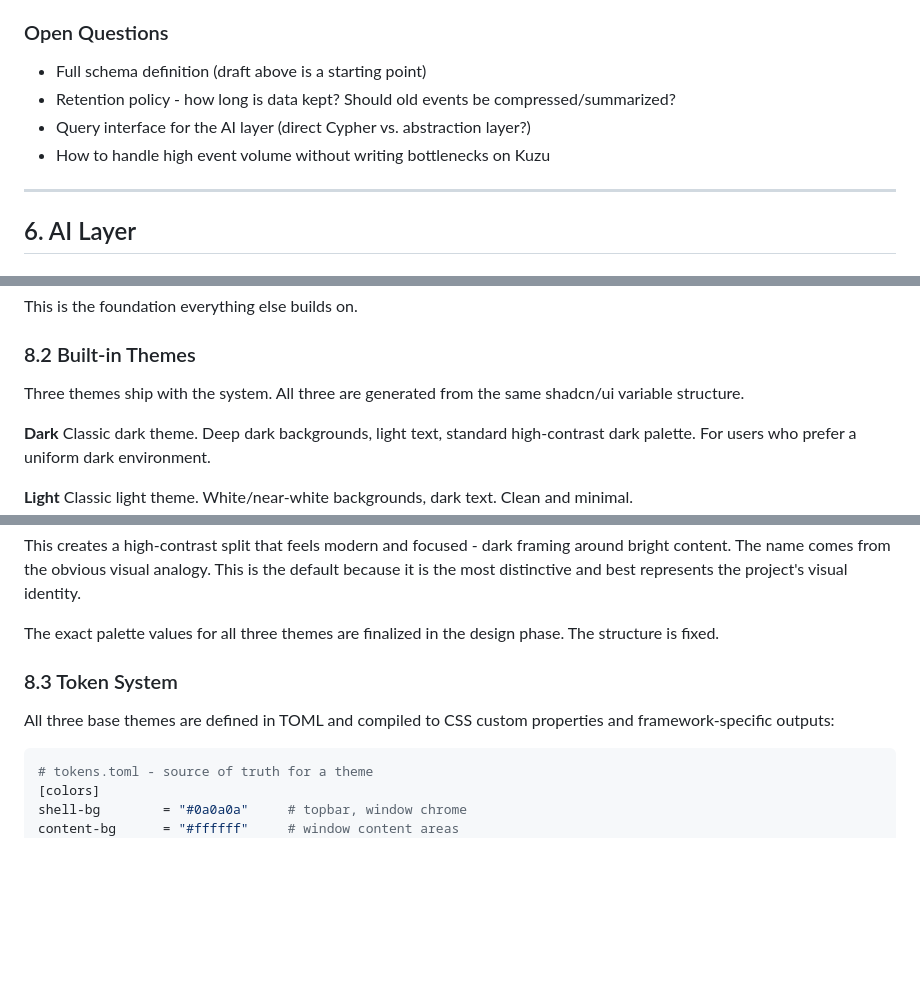
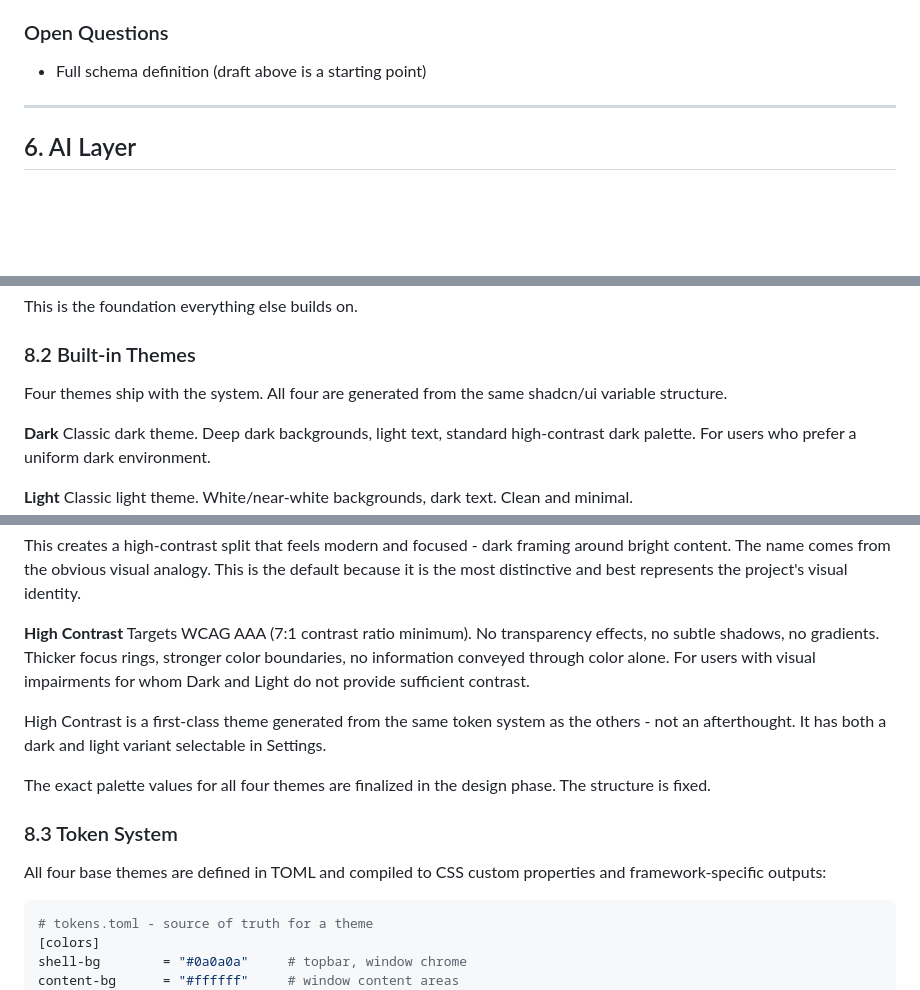
Before and after one commit to lunaris-sys/foundation, a Markdown page: README.md, 3 parts joined by grey strips. Drawn GitHub-style; blank space fills up the shorter version.

Commit message:
Fix some conflicting arguments

````diff
--- a/README.md
+++ b/README.md
@@ -627,9 +627,6 @@ The Knowledge Graph lives inside the user's systemd-homed encrypted home directo
 ### Open Questions
 
 - Full schema definition (draft above is a starting point)
-- Retention policy - how long is data kept? Should old events be compressed/summarized?
-- Query interface for the AI layer (direct Cypher vs. abstraction layer?)
-- How to handle high event volume without writing bottlenecks on Kuzu
 
 ------
 
@@ -1054,7 +1050,7 @@ This is the foundation everything else builds on.
 
 ### 8.2 Built-in Themes
 
-Three themes ship with the system. All three are generated from the same shadcn/ui variable structure.
+Four themes ship with the system. All four are generated from the same shadcn/ui variable structure.
 
 **Dark**
 Classic dark theme. Deep dark backgrounds, light text, standard high-contrast dark palette. For users who prefer a uniform dark environment.
@@ -1072,11 +1068,16 @@ Panda is not a dark/light average - it is a deliberate split-surface design. Dif
 
 This creates a high-contrast split that feels modern and focused - dark framing around bright content. The name comes from the obvious visual analogy. This is the default because it is the most distinctive and best represents the project's visual identity.
 
-The exact palette values for all three themes are finalized in the design phase. The structure is fixed.
+**High Contrast**
+Targets WCAG AAA (7:1 contrast ratio minimum). No transparency effects, no subtle shadows, no gradients. Thicker focus rings, stronger color boundaries, no information conveyed through color alone. For users with visual impairments for whom Dark and Light do not provide sufficient contrast.
+
+High Contrast is a first-class theme generated from the same token system as the others - not an afterthought. It has both a dark and light variant selectable in Settings.
+
+The exact palette values for all four themes are finalized in the design phase. The structure is fixed.
 
 ### 8.3 Token System
 
-All three base themes are defined in TOML and compiled to CSS custom properties and framework-specific outputs:
+All four base themes are defined in TOML and compiled to CSS custom properties and framework-specific outputs:
 
 ```toml
 # tokens.toml - source of truth for a theme
````
Also changed, not shown: other parts of README.md (+1 -3 lines).
